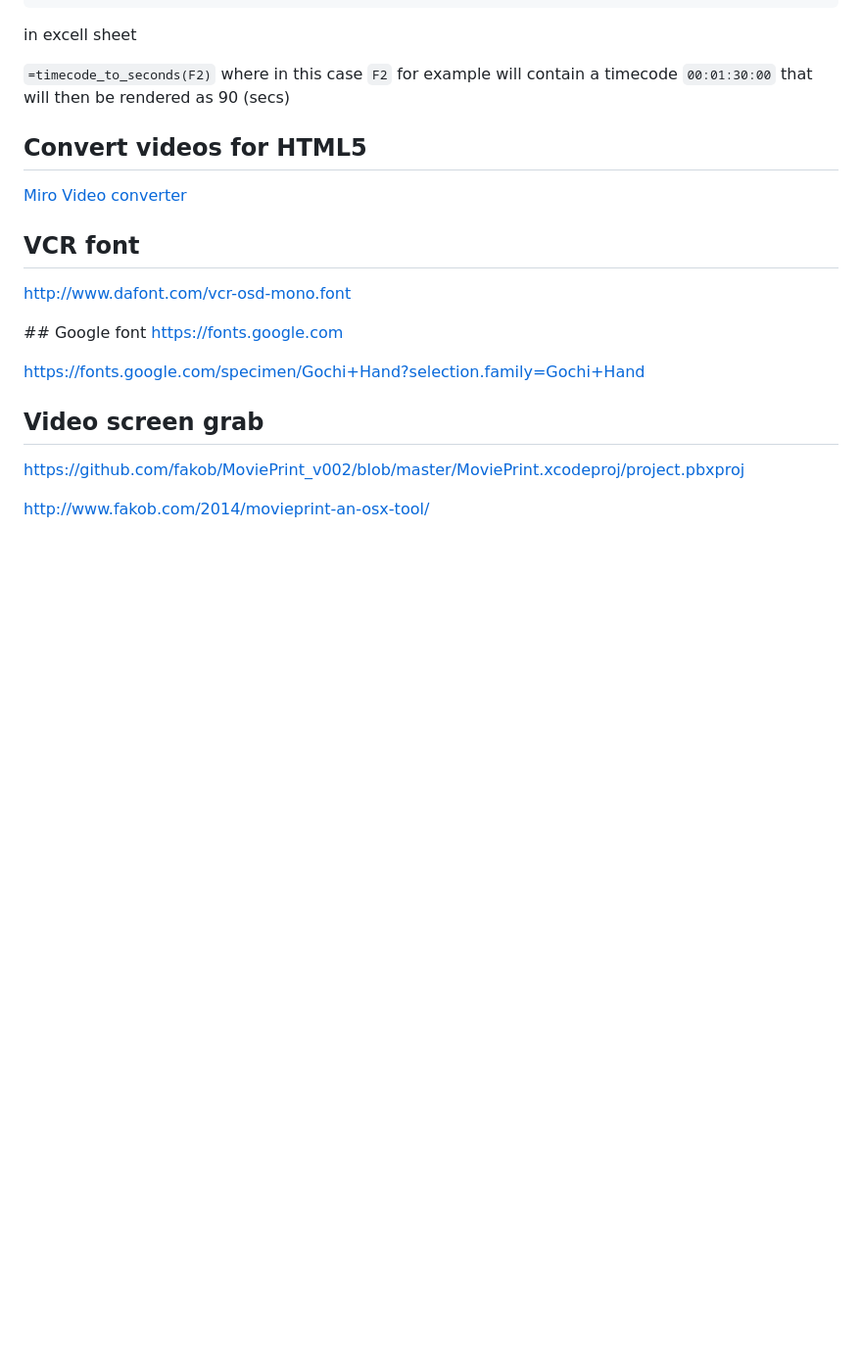
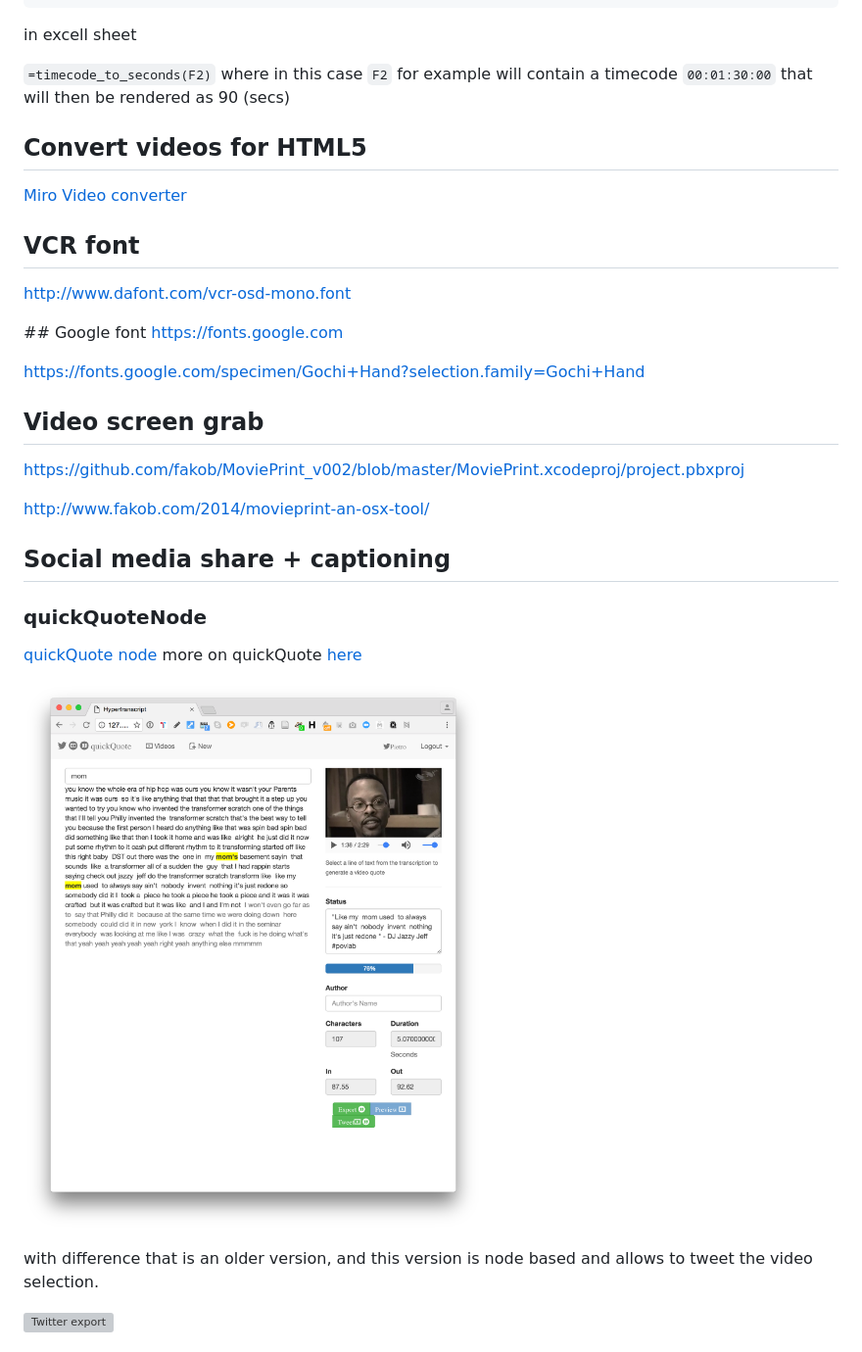
Before and after one commit to cinqua/BattleSounds, a Markdown page: notes.md, the part around one of its changes. Shown at 98% size. Rendered like a GitHub page; pictures changed too: img/quickQuoteNode.png (added); blank space fills up the shorter version; grey boxes are pictures that could not be loaded.

Commit message:
captioned video

```diff
--- a/notes.md
+++ b/notes.md
@@ -119,3 +119,17 @@ https://fonts.google.com/specimen/Gochi+Hand?selection.family=Gochi+Hand
 https://github.com/fakob/MoviePrint_v002/blob/master/MoviePrint.xcodeproj/project.pbxproj
 
 http://www.fakob.com/2014/movieprint-an-osx-tool/
+
+
+## Social media share + captioning
+
+### quickQuoteNode
+[quickQuote node](https://github.com/pietrop/quickQuoteNode)
+more on quickQuote [here](pietropassarelli.com/quickQuote.html)
+
+![quickQuote Node](/img/quickQuoteNode.png)
+
+with difference that is an older version, and this version is node based and allows to tweet the video selection.
+
+![Twitter export](/img/twitter.png)
+
```
Also changed, not shown: other parts of notes.md (+11 -0 lines), img/caption.png (added), 3 other files.
